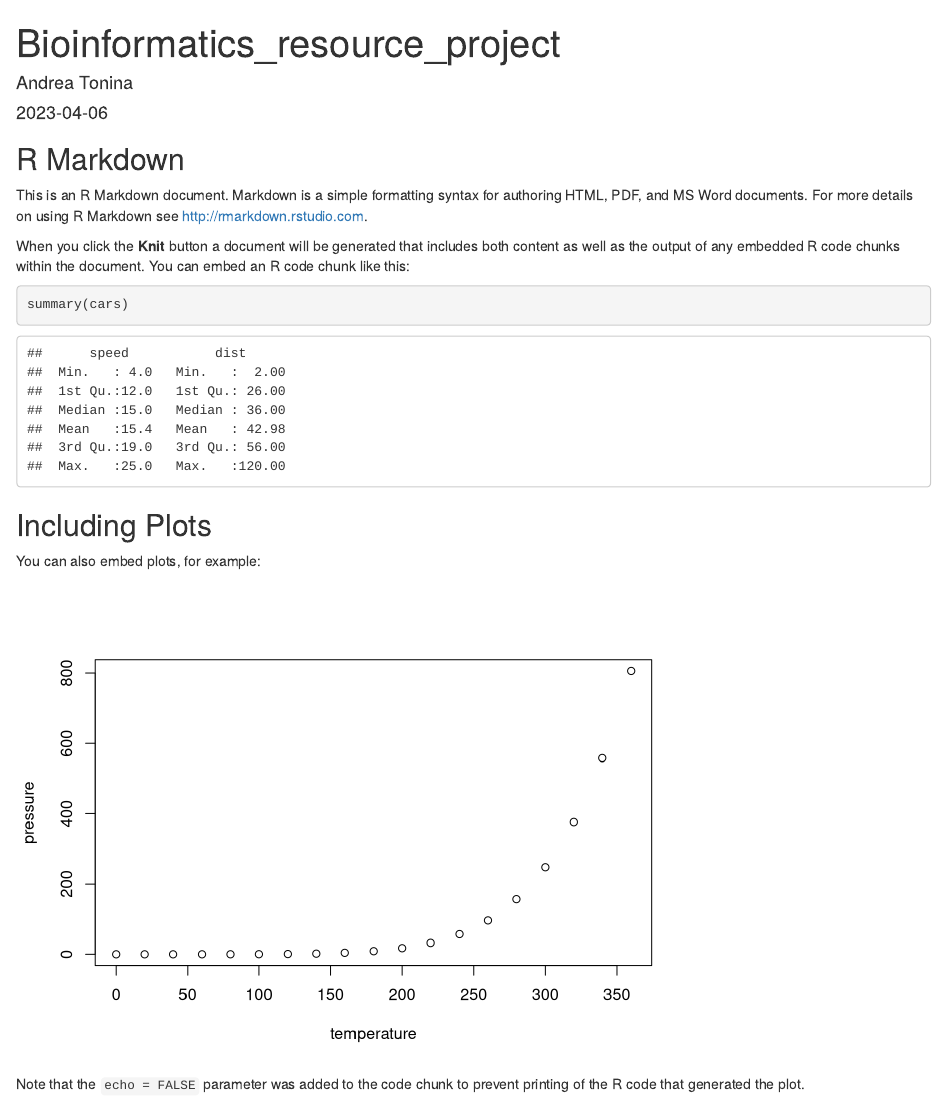
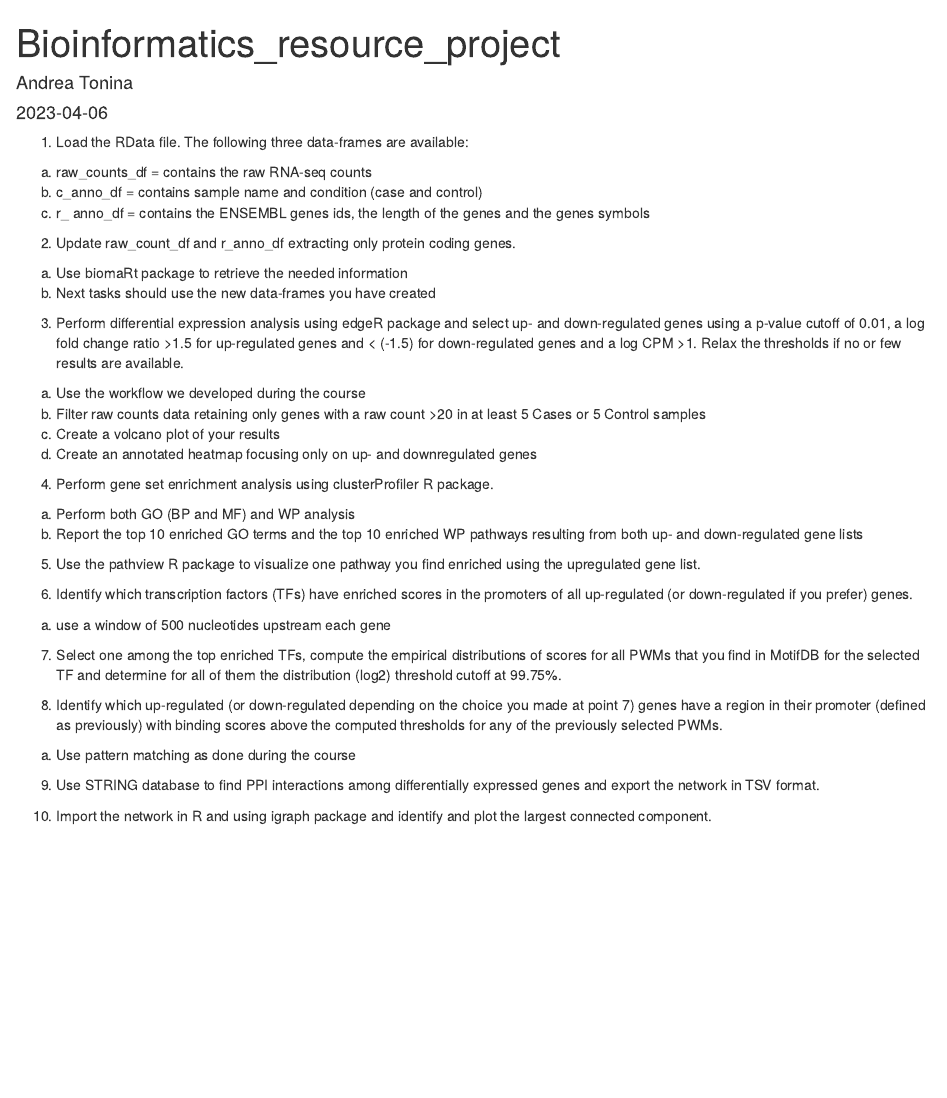
Before and after one commit to iamandreatonina/Binoformatic_resources, an R Markdown document (Bioinformatics_resource_project.Rmd): the page in a window 1100 px wide, from its top. Rendered offline with R 4.5, knitr and Pandoc, with nearby package versions.

Commit message:
Update Bioinformatics_resource_project.Rmd

````diff
--- a/Bioinformatics_resource_project.Rmd
+++ b/Bioinformatics_resource_project.Rmd
@@ -5,26 +5,56 @@ date: "2023-04-06"
 output: html_document
 ---
 
-```{r setup, include=FALSE}
-knitr::opts_chunk$set(echo = TRUE)
-```
+1. Load the RData file. The following three data-frames are available:
+a. raw_counts_df = contains the raw RNA-seq counts
+b. c_anno_df = contains sample name and condition (case and control)
+c. r_ anno_df = contains the ENSEMBL genes ids, the length of the genes and the genes symbols
 
-## R Markdown
 
-This is an R Markdown document. Markdown is a simple formatting syntax for authoring HTML, PDF, and MS Word documents. For more details on using R Markdown see <http://rmarkdown.rstudio.com>.
 
-When you click the **Knit** button a document will be generated that includes both content as well as the output of any embedded R code chunks within the document. You can embed an R code chunk like this:
+2. Update raw_count_df and r_anno_df extracting only protein coding genes.
+a. Use biomaRt package to retrieve the needed information
+b. Next tasks should use the new data-frames you have created
 
-```{r cars}
-summary(cars)
-```
 
-## Including Plots
 
-You can also embed plots, for example:
+3. Perform differential expression analysis using edgeR package and select up- and down-regulated genes using a p-value cutoff of 0.01, a log fold change ratio >1.5 for up-regulated genes and < (-1.5) for down-regulated genes and a log CPM >1. Relax the thresholds if no or few results are available.
+a. Use the workflow we developed during the course
+b. Filter raw counts data retaining only genes with a raw count >20 in at least 5 Cases or 5 Control samples
+c. Create a volcano plot of your results
+d. Create an annotated heatmap focusing only on up- and downregulated genes
 
-```{r pressure, echo=FALSE}
-plot(pressure)
-```
 
-Note that the `echo = FALSE` parameter was added to the code chunk to prevent printing of the R code that generated the plot.
+
+4. Perform gene set enrichment analysis using clusterProfiler R package.
+a. Perform both GO (BP and MF) and WP analysis
+b. Report the top 10 enriched GO terms and the top 10 enriched WP pathways resulting from both up- and down-regulated gene lists
+
+
+
+5. Use the pathview R package to visualize one pathway you find enriched using the upregulated gene list.
+
+
+
+6. Identify which transcription factors (TFs) have enriched scores in the promoters of all up-regulated (or down-regulated if you prefer) genes.
+a. use a window of 500 nucleotides upstream each gene
+
+
+
+
+7. Select one among the top enriched TFs, compute the empirical distributions of scores for all PWMs that you find in MotifDB for the selected TF and determine for all of them the distribution (log2) threshold cutoff at 99.75%.
+
+
+
+
+8. Identify which up-regulated (or down-regulated depending on the choice you made at point 7) genes have a region in their promoter (defined as previously) with binding scores above the computed thresholds for any of the previously selected PWMs.
+a. Use pattern matching as done during the course
+
+
+
+
+9. Use STRING database to find PPI interactions among differentially expressed genes and export the network in TSV format.
+
+
+
+10. Import the network in R and using igraph package and identify and plot the largest connected component.
````
